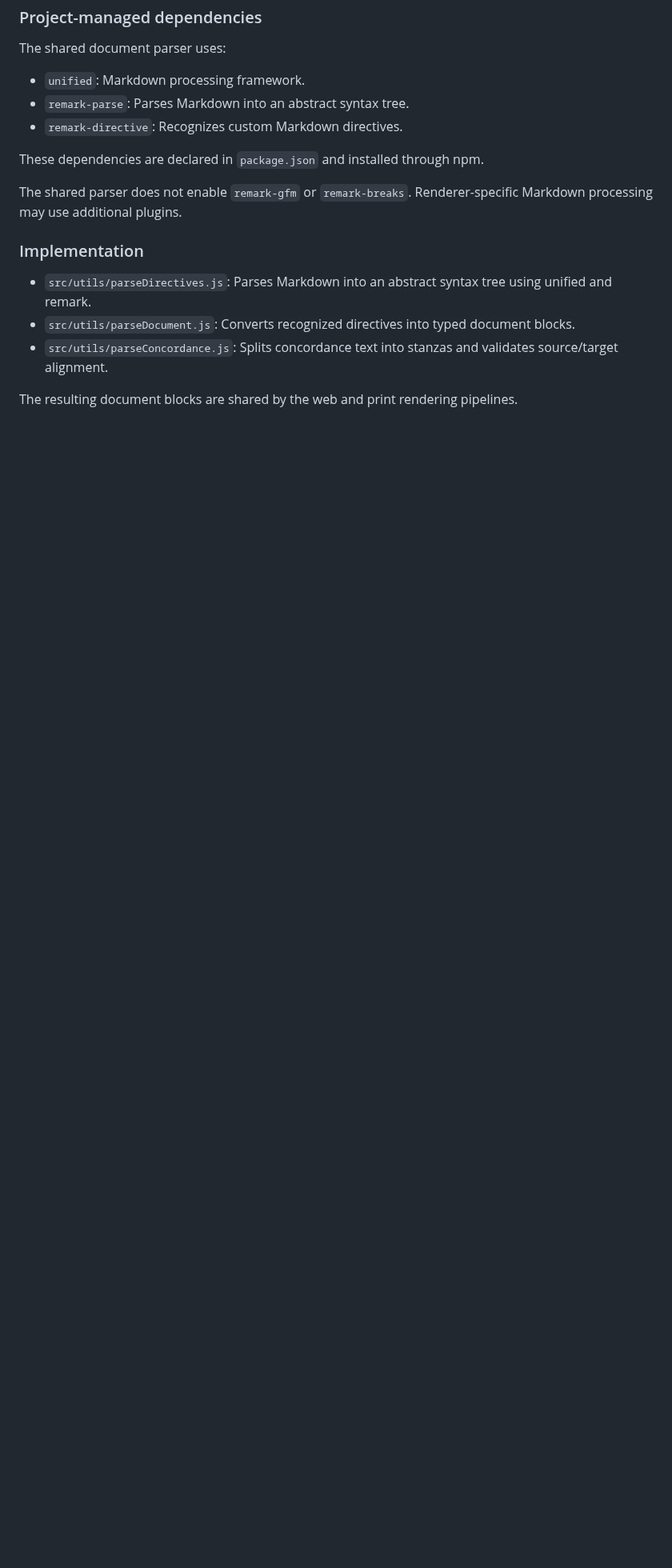
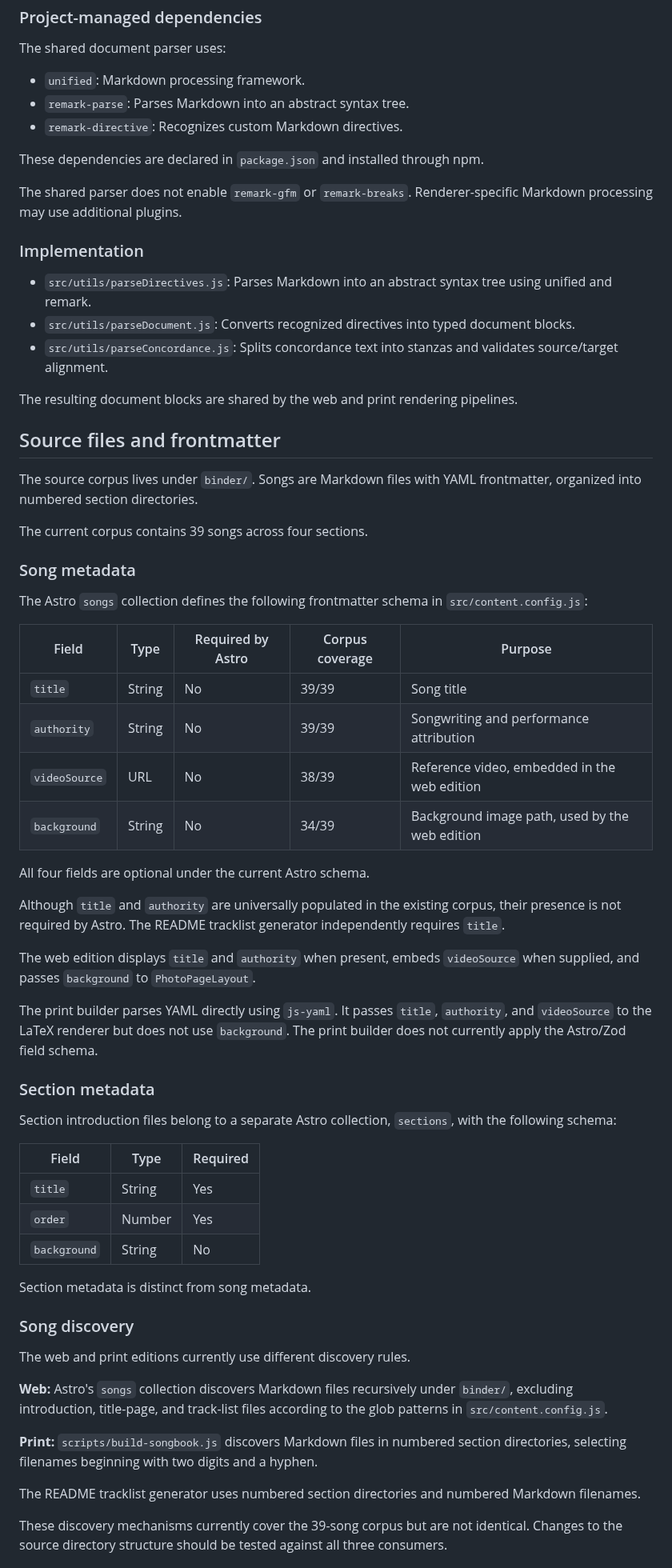
Before and after one commit to mapachurro/border-songs, a Markdown page: docs/document-model.md, the part around one of its changes. Shown at 80% size. GitHub-like rendering; blank space fills up the shorter version.

Commit message:
Add lengthy discussion of how songs are discovered and built into a directory, frontmatter, etc

```diff
--- a/docs/document-model.md
+++ b/docs/document-model.md
@@ -41,3 +41,53 @@ The shared parser does not enable `remark-gfm` or `remark-breaks`. Renderer-spec
 - `src/utils/parseConcordance.js`: Splits concordance text into stanzas and validates source/target alignment.
 
 The resulting document blocks are shared by the web and print rendering pipelines.
+
+## Source files and frontmatter
+
+The source corpus lives under `binder/`. Songs are Markdown files with YAML frontmatter, organized into numbered section directories.
+
+The current corpus contains 39 songs across four sections.
+
+### Song metadata
+
+The Astro `songs` collection defines the following frontmatter schema in `src/content.config.js`:
+
+| Field | Type | Required by Astro | Corpus coverage | Purpose |
+|---|---|---|---|---|
+| `title` | String | No | 39/39 | Song title |
+| `authority` | String | No | 39/39 | Songwriting and performance attribution |
+| `videoSource` | URL | No | 38/39 | Reference video, embedded in the web edition |
+| `background` | String | No | 34/39 | Background image path, used by the web edition |
+
+All four fields are optional under the current Astro schema.
+
+Although `title` and `authority` are universally populated in the existing corpus, their presence is not required by Astro. The README tracklist generator independently requires `title`.
+
+The web edition displays `title` and `authority` when present, embeds `videoSource` when supplied, and passes `background` to `PhotoPageLayout`.
+
+The print builder parses YAML directly using `js-yaml`. It passes `title`, `authority`, and `videoSource` to the LaTeX renderer but does not use `background`. The print builder does not currently apply the Astro/Zod field schema.
+
+### Section metadata
+
+Section introduction files belong to a separate Astro collection, `sections`, with the following schema:
+
+| Field | Type | Required |
+|---|---|---|
+| `title` | String | Yes |
+| `order` | Number | Yes |
+| `background` | String | No |
+
+Section metadata is distinct from song metadata.
+
+### Song discovery
+
+The web and print editions currently use different discovery rules.
+
+**Web:** Astro's `songs` collection discovers Markdown files recursively under `binder/`, excluding introduction, title-page, and track-list files according to the glob patterns in `src/content.config.js`.
+
+**Print:** `scripts/build-songbook.js` discovers Markdown files in numbered section directories, selecting filenames beginning with two digits and a hyphen.
+
+The README tracklist generator uses numbered section directories and numbered Markdown filenames.
+
+These discovery mechanisms currently cover the 39-song corpus but are not identical. Changes to the source directory structure should be tested against all three consumers.
+
```
Also changed, not shown: other parts of docs/document-model.md (+9 -0 lines).
